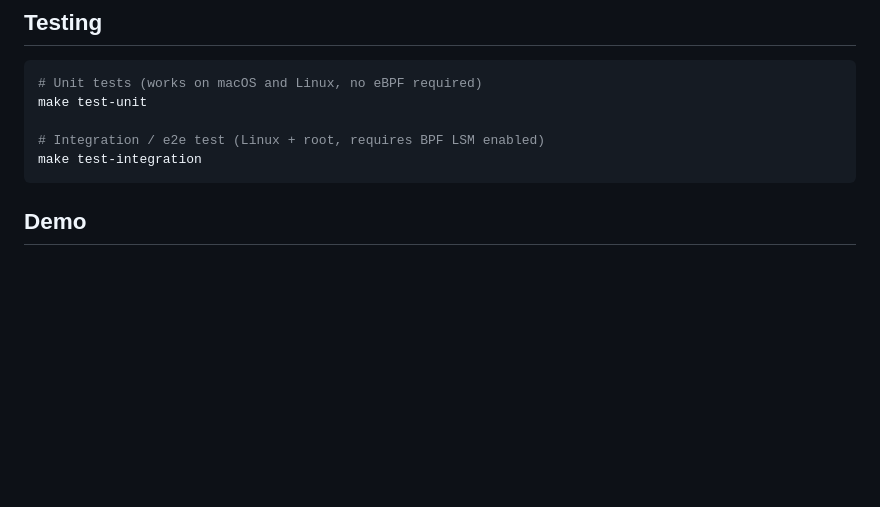
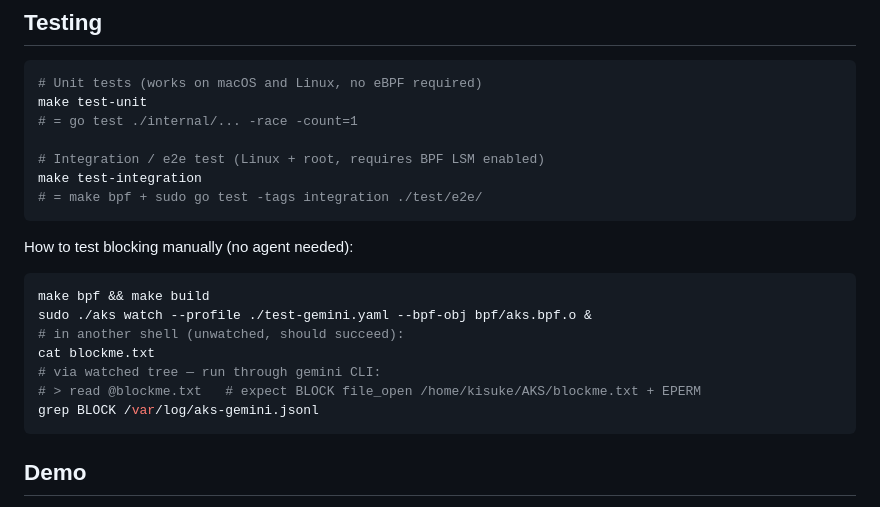
Before and after one commit to Bappaditya-kuilya/AgentKernelShield, a Markdown page: README.md, the part around the change. GitHub-like rendering; blank space fills up the shorter version.

Commit message:
docs(readme): add how to test blocking manually

````diff
--- a/README.md
+++ b/README.md
@@ -118,9 +118,23 @@ entry_comm: gemini   # root process to track
 ```bash
 # Unit tests (works on macOS and Linux, no eBPF required)
 make test-unit
+# = go test ./internal/... -race -count=1
 
 # Integration / e2e test (Linux + root, requires BPF LSM enabled)
 make test-integration
+# = make bpf + sudo go test -tags integration ./test/e2e/
+```
+
+How to test blocking manually (no agent needed):
+
+```bash
+make bpf && make build
+sudo ./aks watch --profile ./test-gemini.yaml --bpf-obj bpf/aks.bpf.o &
+# in another shell (unwatched, should succeed):
+cat blockme.txt
+# via watched tree — run through gemini CLI:
+# > read @blockme.txt   # expect BLOCK file_open /home/kisuke/AKS/blockme.txt + EPERM
+grep BLOCK /var/log/aks-gemini.jsonl
 ```
 
 ## Demo
````
